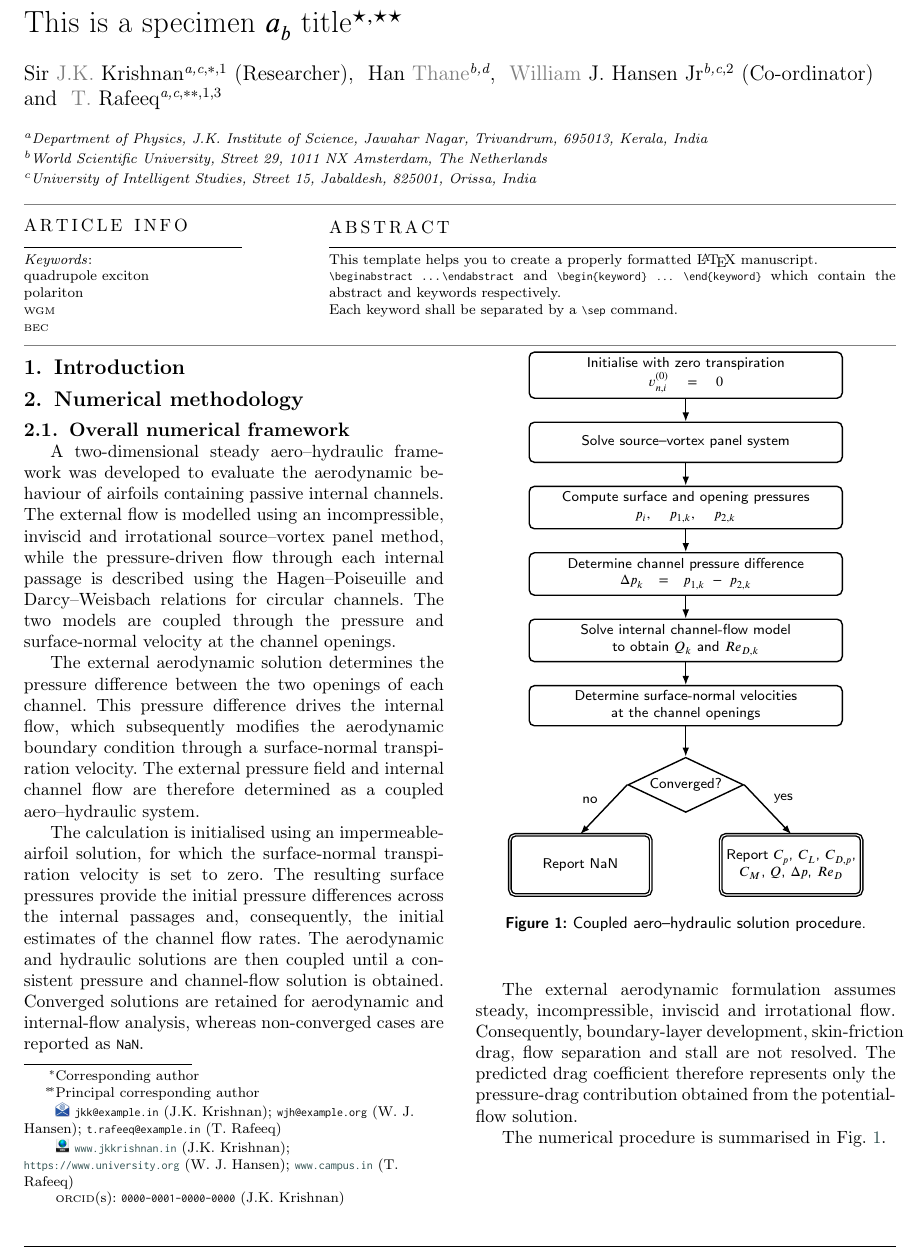
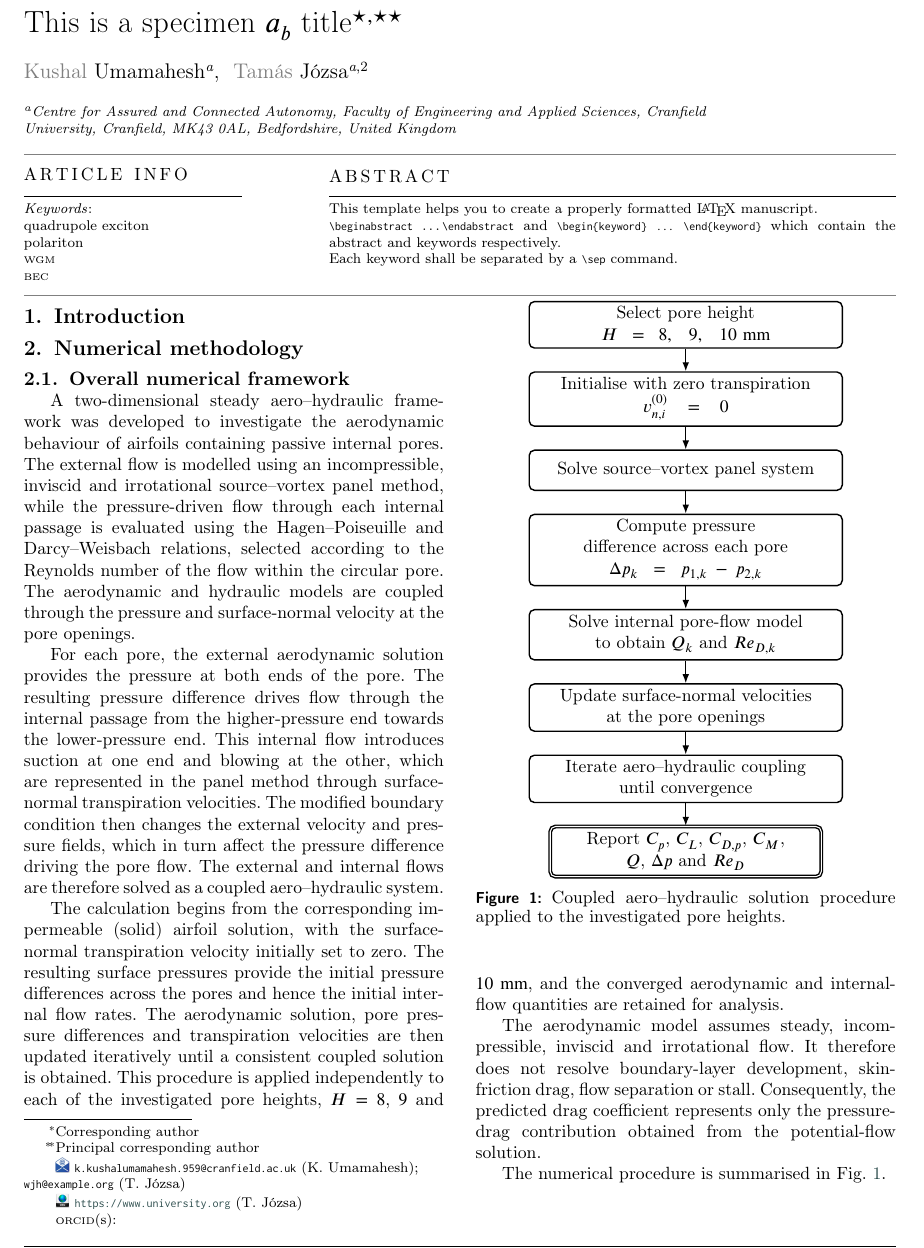
Before and after one commit to kushal-u/Paper-1-Panel-Method, a LaTeX paper (PM_01.tex): part of page 3 of 12, cut so that both start at the same text. Compiled offline with pdfLaTeX; a LaTeX package or settings file that is missing is left out.

Commit message:
21_08_26 update

```diff
--- a/PM_01.tex
+++ b/PM_01.tex
@@ -66,8 +59,5 @@ orcid=0000-0001-0000-0000]
-\ead{jkk@example.in}
-\ead[url]{www.jkkrishnan.in}
+\author[1]{Kushal Umamahesh}
+\ead{k.kushalumamahesh.959@cranfield.ac.uk}
 
-\credit{Conceptualization of this study, Methodology, Software}
+\author[1]{Tamás Józsa}
 
-%\address[1]{, Street 129, 1043 NX Amsterdam, The Netherlands}
-\affiliation[1]{organization={Department of Physics, J.K. Institute of Science},
-	addressline={Jawahar Nagar},
@@ -78,0 +65,5 @@ orcid=0000-0001-0000-0000]
+	organization={Centre for Assured and Connected Autonomy, Faculty of Engineering and Applied Sciences, Cranfield University},
+	city={Cranfield},
+	postcode={MK43 0AL},
+	state={Bedfordshire},
+	country={United Kingdom}
@@ -93 +80,0 @@ suffix=Jr,
-	addressline={Street 29},
@@ -102,4 +81,0 @@ suffix=Jr,
-\ead{t.rafeeq@example.in}
-\ead[URL]{www.campus.in}
-
-\affiliation[3]{organization={University of Intelligent Studies},
@@ -161,45 +132,43 @@ suffix=Jr,
 \label{subsec:overall_framework}
 
 A two-dimensional steady aero--hydraulic framework was developed to
-evaluate the aerodynamic behaviour of airfoils containing passive
-internal channels. The external flow is modelled using an
-incompressible, inviscid and irrotational source--vortex panel method,
-while the pressure-driven flow through each internal passage is
-described using the Hagen--Poiseuille and Darcy--Weisbach relations for
-circular channels. The two models are coupled through the pressure and
-surface-normal velocity at the channel openings.
+investigate the aerodynamic behaviour of airfoils containing passive
+internal pores. The external flow is modelled using an incompressible, inviscid and irrotational source--vortex panel method, while the pressure-driven flow through each internal passage is evaluated using the Hagen--Poiseuille and Darcy--Weisbach relations, selected according to the Reynolds number of the flow within the circular pore. The aerodynamic and hydraulic models are coupled through the pressure and surface-normal velocity at the pore openings.
 
-The external aerodynamic solution determines the pressure difference
-between the two openings of each channel. This pressure difference
-drives the internal flow, which subsequently modifies the aerodynamic
-boundary condition through a surface-normal transpiration velocity.
-The external pressure field and internal channel flow are therefore
-determined as a coupled aero--hydraulic system.
+For each pore, the external aerodynamic solution provides the pressure
+at both ends of the pore. The resulting pressure difference drives flow
+through the internal passage from the higher-pressure end towards the
+lower-pressure end. This internal flow introduces suction at
+one end and blowing at the other, which are represented in the
+panel method through surface-normal transpiration velocities. The
+modified boundary condition then changes the external velocity and
+pressure fields, which in turn affect the pressure difference driving
+the pore flow. The external and internal flows are therefore solved as
+a coupled aero--hydraulic system.
 
-The calculation is initialised using an impermeable-airfoil solution,
-for which the surface-normal transpiration velocity is set to zero.
-The resulting surface pressures provide the initial pressure differences
-across the internal passages and, consequently, the initial estimates
-of the channel flow rates. The aerodynamic and hydraulic solutions are
-then coupled until a consistent pressure and channel-flow solution is
-obtained. Converged solutions are retained for aerodynamic and
-internal-flow analysis, whereas non-converged cases are reported as
-\texttt{NaN}.
+The calculation begins from the corresponding impermeable (solid) airfoil solution, with the surface-normal transpiration velocity initially set to zero. The resulting surface pressures provide the initial pressure
+differences across the pores and hence the initial internal flow rates.
+The aerodynamic solution, pore pressure differences and transpiration
+velocities are then updated iteratively until a consistent coupled
+solution is obtained. This procedure is applied independently to each
+of the investigated pore heights, $H=8$, $9$ and $10~\mathrm{mm}$,
+and the converged aerodynamic and internal-flow quantities are retained
+for analysis.
 
-The external aerodynamic formulation assumes steady, incompressible,
-inviscid and irrotational flow. Consequently, boundary-layer
-development, skin-friction drag, flow separation and stall are not
-resolved. The predicted drag coefficient therefore represents only the
-pressure-drag contribution obtained from the potential-flow solution.
+The aerodynamic model assumes steady, incompressible, inviscid and
+irrotational flow. It therefore does not resolve boundary-layer
+development, skin-friction drag, flow separation or stall. Consequently,
+the predicted drag coefficient represents only the pressure-drag
+contribution obtained from the potential-flow solution.
 
 The numerical procedure is summarised in
 Fig.~\ref{fig:coupled_iteration_loop}.
-
 
 \begin{figure}
 	\centering
 
 	\begin{tikzpicture}[
+		font=\normalfont\normalsize,
 		node distance=4.5mm,
 		process/.style={
 			rectangle,
@@ -209,17 +178,7 @@ Fig.~\ref{fig:coupled_iteration_loop}.
 			align=center,
 			text width=0.72\linewidth,
 			minimum height=8mm,
-			inner sep=3pt,
-			font=\footnotesize
-		},
-		decision/.style={
-			diamond,
-			draw,
-			thick,
-			align=center,
-			aspect=2.1,
-			inner sep=1.5pt,
-			font=\footnotesize
+			inner sep=3pt
 		},
 		output/.style={
 			rectangle,
@@ -228,10 +187,9 @@ Fig.~\ref{fig:coupled_iteration_loop}.
 			rounded corners=3pt,
 			thick,
 			align=center,
-			text width=0.31\linewidth,
-			minimum height=12mm,
-			inner sep=3pt,
-			font=\footnotesize
+			text width=0.62\linewidth,
+			minimum height=10mm,
+			inner sep=3pt
 		},
 		arrow/.style={
 			-{Latex[length=1.8mm]},
@@ -239,7 +197,11 @@ Fig.~\ref{fig:coupled_iteration_loop}.
 		}
 		]
 
-		\node[process] (init)
+		\node[process] (height)
+		{Select pore height\\
+			$H=8,\;9,\;10~\mathrm{mm}$};
+
+		\node[process, below=of height] (init)
 		{Initialise with zero transpiration\\
 			$v_{n,i}^{(0)}=0$};
 
@@ -247,54 +209,40 @@ Fig.~\ref{fig:coupled_iteration_loop}.
 		{Solve source--vortex panel system};
 
 		\node[process, below=of panel] (pressure)
-		{Compute surface and opening pressures\\
-			$p_i,\;p_{1,k},\;p_{2,k}$};
-
-		\node[process, below=of pressure] (dp)
-		{Determine channel pressure difference\\
+		{Compute pressure difference across each pore\\
 			$\Delta p_k=p_{1,k}-p_{2,k}$};
 
-		\node[process, below=of dp] (flow)
-		{Solve internal channel-flow model\\
+		\node[process, below=of pressure] (flow)
+		{Solve internal pore-flow model\\
 			to obtain $Q_k$ and $Re_{D,k}$};
 
 		\node[process, below=of flow] (update)
-		{Determine surface-normal velocities\\
-			at the channel openings};
+		{Update surface-normal velocities\\
+			at the pore openings};
 
-		\node[decision, below=6mm of update] (converged)
-		{Converged?};
+		\node[process, below=of update] (iterate)
+		{Iterate aero--hydraulic coupling\\
+			until convergence};
 
-		\node[output, below left=7mm and 1mm of converged] (nan)
-		{Report NaN};
+		\node[output, below=of iterate] (results)
+		{Report $C_p$, $C_L$, $C_{D,p}$, $C_M$,\\
+			$Q$, $\Delta p$ and $Re_D$};
 
-		\node[output, below right=7mm and 1mm of converged] (results)
-		{Report $C_p$, $C_L$, $C_{D,p}$,\\
-			$C_M$, $Q$, $\Delta p$, $Re_D$};
-
+		\draw[arrow] (height) -- (init);
 		\draw[arrow] (init) -- (panel);
 		\draw[arrow] (panel) -- (pressure);
-		\draw[arrow] (pressure) -- (dp);
-		\draw[arrow] (dp) -- (flow);
+		\draw[arrow] (pressure) -- (flow);
 		\draw[arrow] (flow) -- (update);
-		\draw[arrow] (update) -- (converged);
-
-		\draw[arrow]
-		(converged.west)
-		-- node[above left,font=\footnotesize] {no}
-		(nan.north);
-
-		\draw[arrow]
-		(converged.east)
-		-- node[above right,font=\footnotesize] {yes}
-		(results.north);
+		\draw[arrow] (update) -- (iterate);
+		\draw[arrow] (iterate) -- (results);
 
 	\end{tikzpicture}
 
-	\caption{Coupled aero--hydraulic solution procedure.}
+	\caption{{\normalfont\normalsize
+			Coupled aero--hydraulic solution procedure applied to
+			the investigated pore heights.}}
 	\label{fig:coupled_iteration_loop}
 \end{figure}
-
 
 % ============================================================
 % GEOMETRY
```
Also changed, not shown: PM_01.tex (122 more changed lines), 6 other files.
